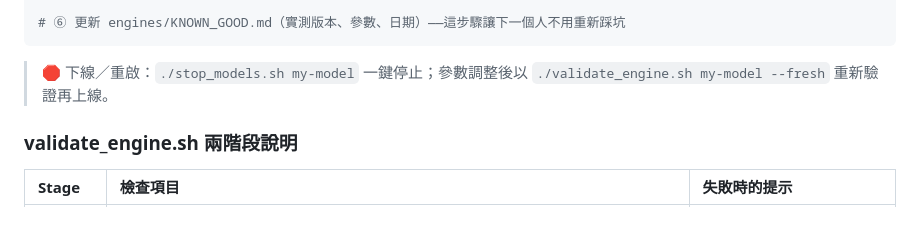
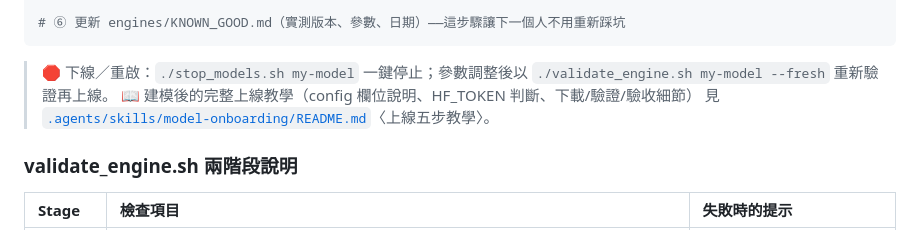
Before and after one commit to gemini960114/no-permanent-champion-artifact, a Markdown page: docs/ENGINE_LIFECYCLE_GUIDE.md, the part around the change. GitHub-like rendering.

Commit message:
docs(skill): 補上線五步教學——config 欄位對照、HF_TOKEN 判斷（gated 必須/非 gated 建議）、背景下載、驗證、驗收；SKILL.md 增 Step 7 帶使用者走完上線

```diff
--- a/docs/ENGINE_LIFECYCLE_GUIDE.md
+++ b/docs/ENGINE_LIFECYCLE_GUIDE.md
@@ -101,6 +101,8 @@ cd engines/my-model && ./download_model.sh && ./pull_image.sh && cd ../..
 
 > 🛑 下線／重啟：`./stop_models.sh my-model` 一鍵停止；參數調整後以
 > `./validate_engine.sh my-model --fresh` 重新驗證再上線。
+> 📖 建模後的完整上線教學（config 欄位說明、HF_TOKEN 判斷、下載/驗證/驗收細節）
+> 見 [`.agents/skills/model-onboarding/README.md`](../.agents/skills/model-onboarding/README.md)〈上線五步教學〉。
 
 ### validate_engine.sh 兩階段說明
 
```
Also changed, not shown: 2 other files.
